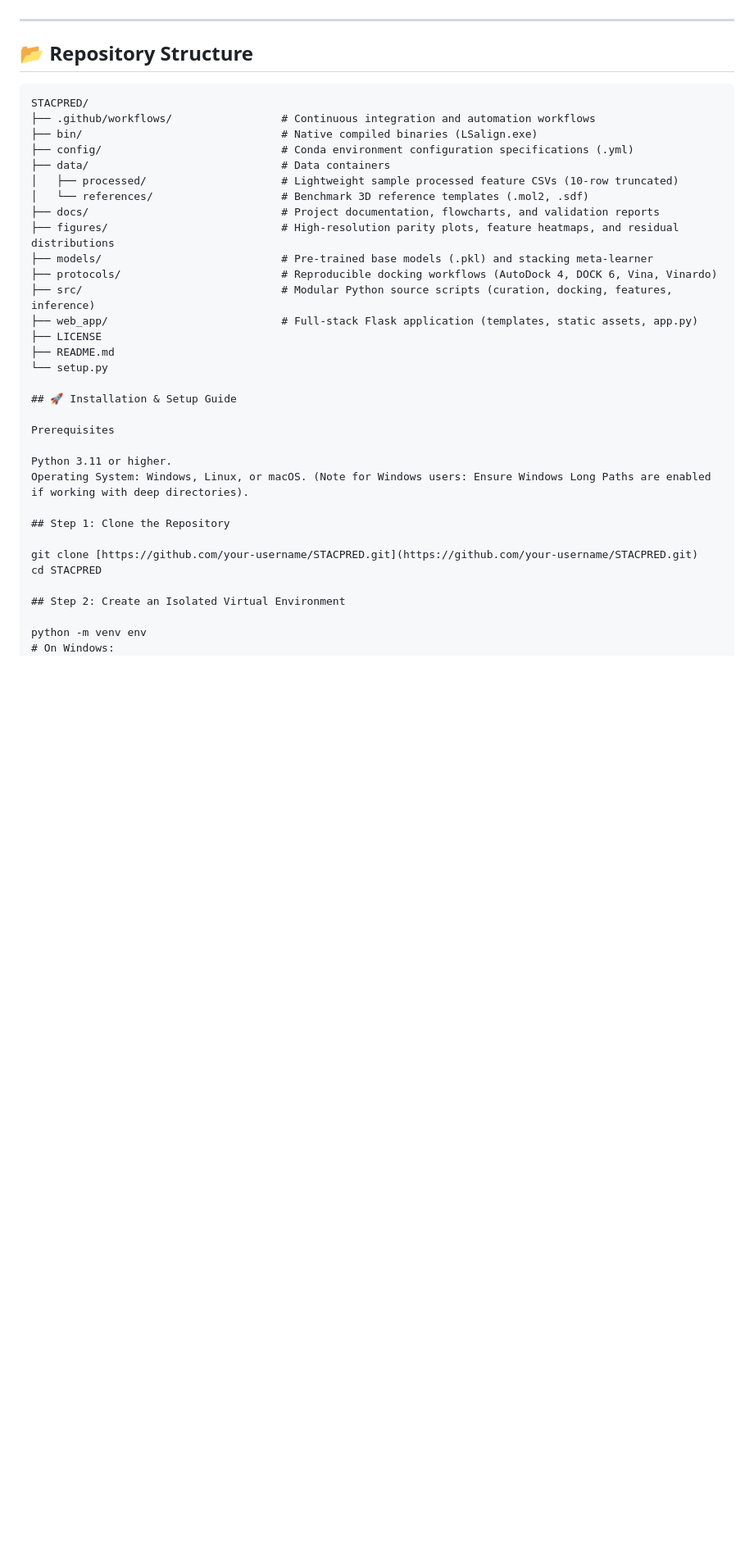
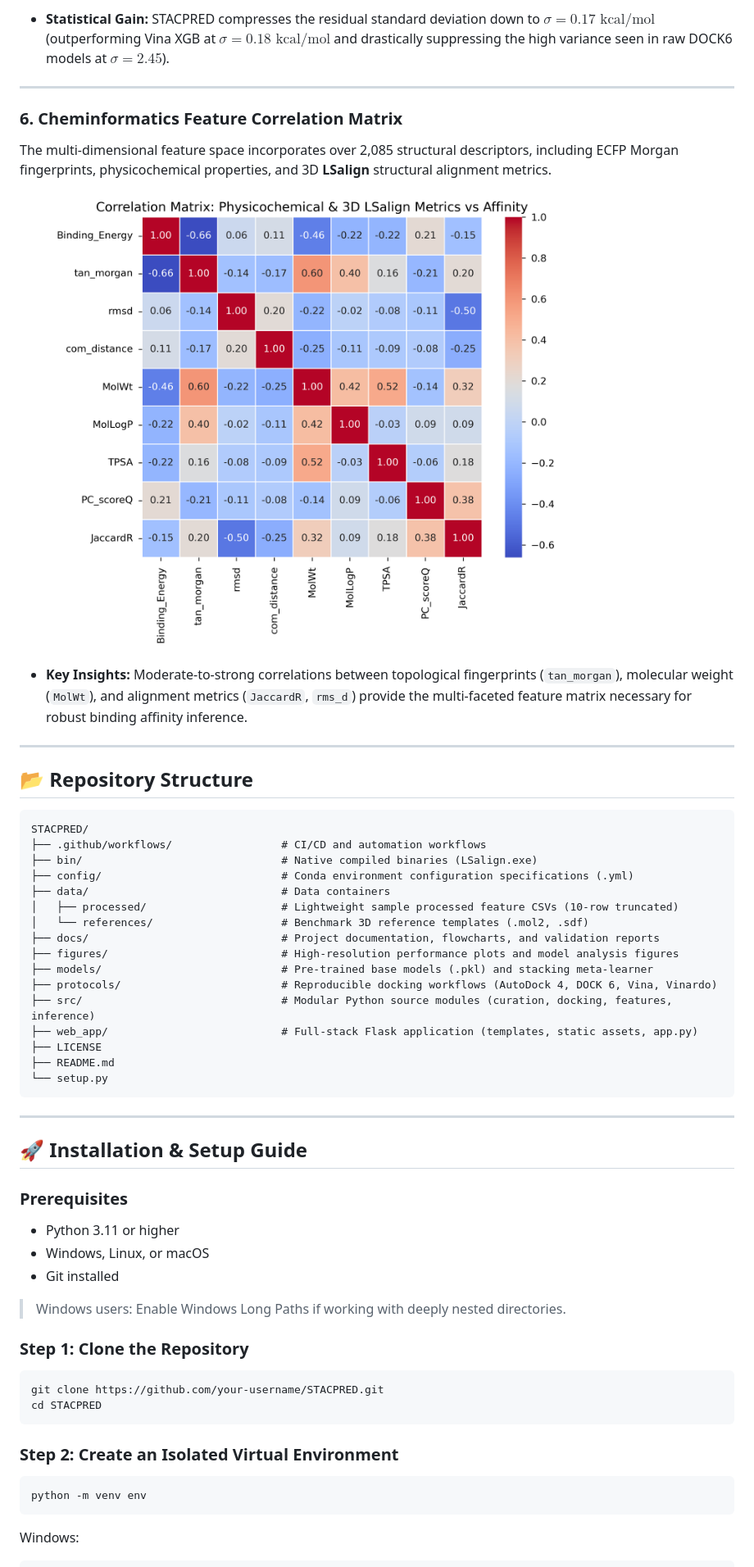
Before and after one commit to bvms-kumara/STACPRED, a Markdown page: README.md, the part around one of its changes. Shown at 82% size. Drawn GitHub-style; blank space fills up the shorter version.

````diff
--- a/README.md
+++ b/README.md
@@ -35,3 +63,13 @@ STACPRED relies on an **8-model heterogeneous ensemble** integrated via a regula
+* **Statistical Gain:** STACPRED compresses the residual standard deviation down to **$\sigma = 0.17\text{ kcal/mol}$** (outperforming Vina XGB at $\sigma = 0.18\text{ kcal/mol}$ and drastically suppressing the high variance seen in raw DOCK6 models at $\sigma = 2.45$).
+
+---
+
+### 6. Cheminformatics Feature Correlation Matrix
+The multi-dimensional feature space incorporates over 2,085 structural descriptors, including ECFP Morgan fingerprints, physicochemical properties, and 3D **LSalign** structural alignment metrics.
+
+![Feature Correlation Heatmap](figures/Fig5_Feature_Correlation_Heatmap.png)
+
+* **Key Insights:** Moderate-to-strong correlations between topological fingerprints (`tan_morgan`), molecular weight (`MolWt`), and alignment metrics (`JaccardR`, `rms_d`) provide the multi-faceted feature matrix necessary for robust binding affinity inference.
 
 ---
 
@@ -39,36 +77,49 @@ STACPRED relies on an **8-model heterogeneous ensemble** integrated via a regula
 
 ```text
 STACPRED/
-├── .github/workflows/                 # Continuous integration and automation workflows
+├── .github/workflows/                 # CI/CD and automation workflows
 ├── bin/                               # Native compiled binaries (LSalign.exe)
 ├── config/                            # Conda environment configuration specifications (.yml)
 ├── data/                              # Data containers
 │   ├── processed/                     # Lightweight sample processed feature CSVs (10-row truncated)
 │   └── references/                    # Benchmark 3D reference templates (.mol2, .sdf)
 ├── docs/                              # Project documentation, flowcharts, and validation reports
-├── figures/                           # High-resolution parity plots, feature heatmaps, and residual distributions
+├── figures/                           # High-resolution performance plots and model analysis figures
 ├── models/                            # Pre-trained base models (.pkl) and stacking meta-learner
 ├── protocols/                         # Reproducible docking workflows (AutoDock 4, DOCK 6, Vina, Vinardo)
-├── src/                               # Modular Python source scripts (curation, docking, features, inference)
+├── src/                               # Modular Python source modules (curation, docking, features, inference)
 ├── web_app/                           # Full-stack Flask application (templates, static assets, app.py)
 ├── LICENSE
 ├── README.md
 └── setup.py
+```
+
+---
 
 ## 🚀 Installation & Setup Guide
 
-Prerequisites
+### Prerequisites
 
-Python 3.11 or higher.
-Operating System: Windows, Linux, or macOS. (Note for Windows users: Ensure Windows Long Paths are enabled if working with deep directories).
+- Python 3.11 or higher
+- Windows, Linux, or macOS
+- Git installed
 
-## Step 1: Clone the Repository
+> Windows users: Enable Windows Long Paths if working with deeply nested directories.
 
-git clone [https://github.com/your-username/STACPRED.git](https://github.com/your-username/STACPRED.git)
+### Step 1: Clone the Repository
+
+```bash
+git clone https://github.com/your-username/STACPRED.git
 cd STACPRED
+```
 
-## Step 2: Create an Isolated Virtual Environment
+### Step 2: Create an Isolated Virtual Environment
 
+```bash
 python -m venv env
-# On Windows:
+```
+
+Windows:
+
+```bash
 env\Scripts\activate
````
Also changed, not shown: other parts of README.md (+49 -15 lines).
